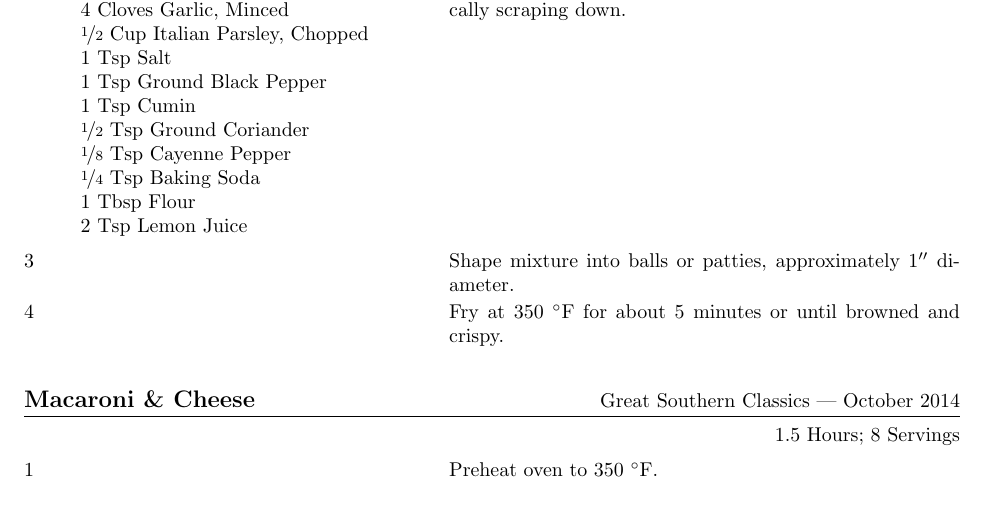
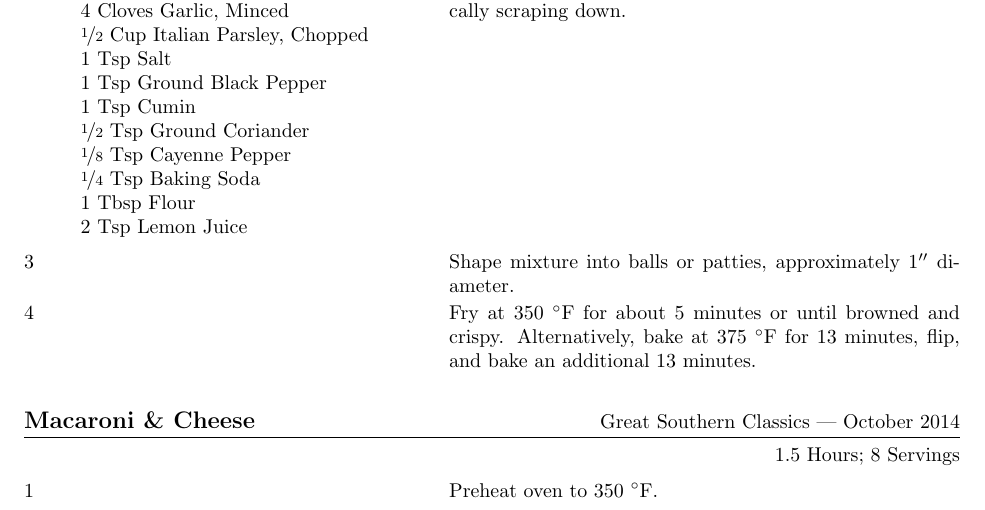
Before and after one commit to jkulesza/Cooking, a LaTeX document (Cookbook.tex): part of page 4 of 10, cut so that both start at the same text. Compiled offline with pdfLaTeX.

Commit message:
Updated baking time for falafel

```diff
--- a/Cookbook.tex
+++ b/Cookbook.tex
@@ -244,6 +244,8 @@
 
    \newstep
    Fry at 350\ \0F for about 5 minutes or until browned and crispy.
+   Alternatively, bake at 375\ \0F for 13 minutes, flip, and bake an additional
+   13 minutes.
 
 \end{recipe}
 
```
Also changed, not shown: Cookbook.pdf.
